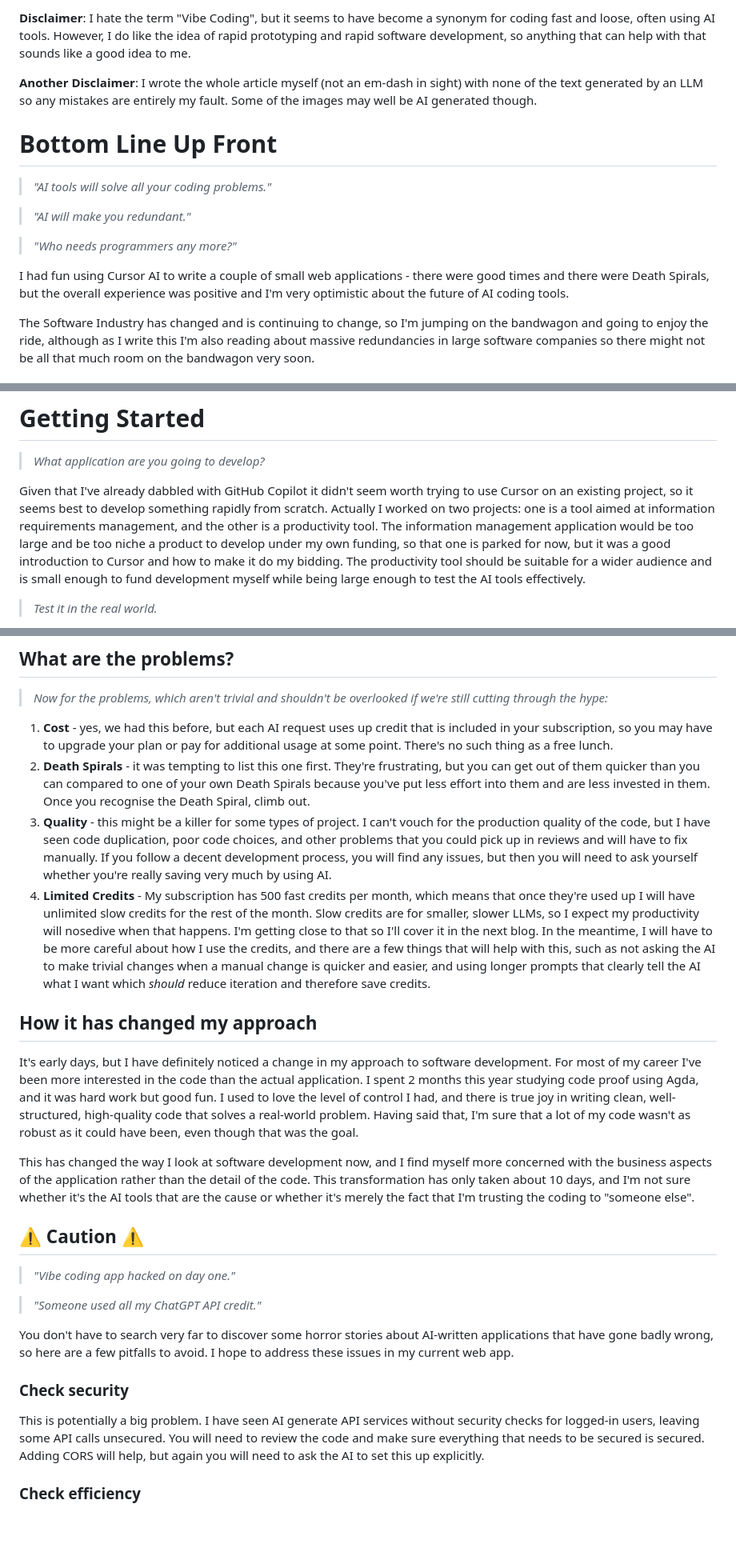
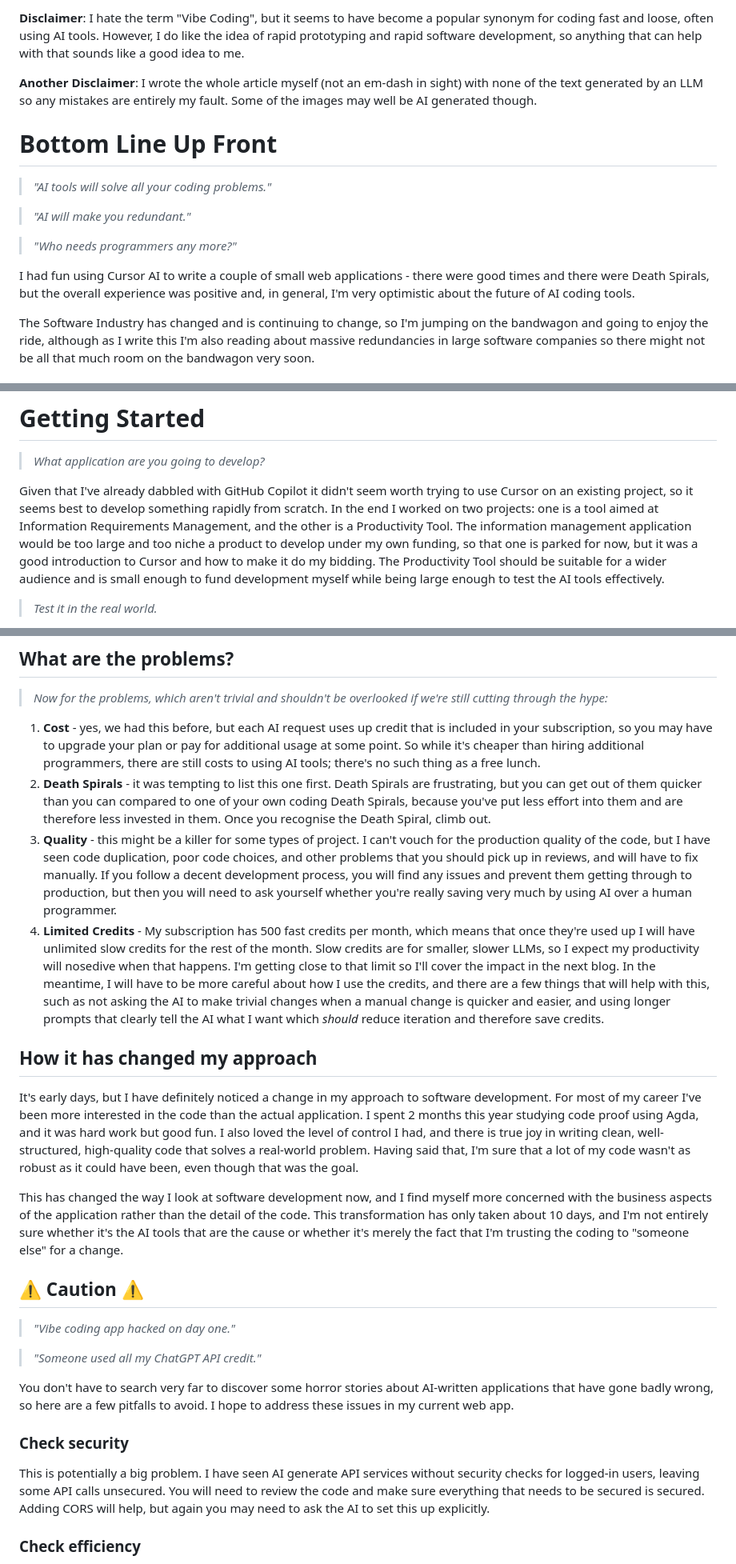
Before and after one commit to twalmsley/twalmsley.github.io, a Markdown page: blog5/ai-coding.md, 3 parts joined by grey strips. Shown at 80% size. Rendered like a GitHub page; blank space fills up the shorter version.

```diff
--- a/blog5/ai-coding.md
+++ b/blog5/ai-coding.md
@@ -1,4 +1,4 @@
-**Disclaimer**: I hate the term "Vibe Coding", but it seems to have become a synonym for coding fast and loose, often using AI tools. However, I do like the idea of rapid prototyping and rapid software development, so anything that can help with that sounds like a good idea to me.
+**Disclaimer**: I hate the term "Vibe Coding", but it seems to have become a popular synonym for coding fast and loose, often using AI tools. However, I do like the idea of rapid prototyping and rapid software development, so anything that can help with that sounds like a good idea to me.
 
 **Another Disclaimer**: I wrote the whole article myself (not an em-dash in sight) with none of the text generated by an LLM so any mistakes are entirely my fault. Some of the images may well be AI generated though.
 
@@ -10,7 +10,7 @@
 
 > _"Who needs programmers any more?"_
 
-I had fun using Cursor AI to write a couple of small web applications - there were good times and there were Death Spirals, but the overall experience was positive and I'm very optimistic about the future of AI coding tools.
+I had fun using Cursor AI to write a couple of small web applications - there were good times and there were Death Spirals, but the overall experience was positive and, in general, I'm very optimistic about the future of AI coding tools.
 
 The Software Industry has changed and is continuing to change, so I'm jumping on the bandwagon and going to enjoy the ride, although as I write this I'm also reading about massive redundancies in large software companies so there might not be all that much room on the bandwagon very soon.
 
@@ -41,7 +41,7 @@ Given the confusing number of tools out there and the conflicting opinions about
 
 > _What application are you going to develop?_
 
-Given that I've already dabbled with GitHub Copilot it didn't seem worth trying to use Cursor on an existing project, so it seems best to develop something rapidly from scratch. Actually I worked on two projects: one is a tool aimed at information requirements management, and the other is a productivity tool. The information management application would be too large and be too niche a product to develop under my own funding, so that one is parked for now, but it was a good introduction to Cursor and how to make it do my bidding. The productivity tool should be suitable for a wider audience and is small enough to fund development myself while being large enough to test the AI tools effectively.
+Given that I've already dabbled with GitHub Copilot it didn't seem worth trying to use Cursor on an existing project, so it seems best to develop something rapidly from scratch. In the end I worked on two projects: one is a tool aimed at Information Requirements Management, and the other is a Productivity Tool. The information management application would be too large and too niche a product to develop under my own funding, so that one is parked for now, but it was a good introduction to Cursor and how to make it do my bidding. The Productivity Tool should be suitable for a wider audience and is small enough to fund development myself while being large enough to test the AI tools effectively.
 
 > _Test it in the real world._
 
@@ -171,16 +169,16 @@ It seems like a good idea to start with a clean prompt at least for each feature
 
 > _Now for the problems, which aren't trivial and shouldn't be overlooked if we're still cutting through the hype:_
 
-1. **Cost** - yes, we had this before, but each AI request uses up credit that is included in your subscription, so you may have to upgrade your plan or pay for additional usage at some point. There's no such thing as a free lunch.
-1. **Death Spirals** - it was tempting to list this one first. They're frustrating, but you can get out of them quicker than you can compared to one of your own Death Spirals because you've put less effort into them and are less invested in them. Once you recognise the Death Spiral, climb out.
-1. **Quality** - this might be a killer for some types of project. I can't vouch for the production quality of the code, but I have seen code duplication, poor code choices, and other problems that you could pick up in reviews and will have to fix manually. If you follow a decent development process, you will find any issues, but then you will need to ask yourself whether you're really saving very much by using AI.
-1. **Limited Credits** - My subscription has 500 fast credits per month, which means that once they're used up I will have unlimited slow credits for the rest of the month. Slow credits are for smaller, slower LLMs, so I expect my productivity will nosedive when that happens. I'm getting close to that so I'll cover it in the next blog. In the meantime, I will have to be more careful about how I use the credits, and there are a few things that will help with this, such as not asking the AI to make trivial changes when a manual change is quicker and easier, and using longer prompts that clearly tell the AI what I want which _should_ reduce iteration and therefore save credits.
+1. **Cost** - yes, we had this before, but each AI request uses up credit that is included in your subscription, so you may have to upgrade your plan or pay for additional usage at some point. So while it's cheaper than hiring additional programmers, there are still costs to using AI tools; there's no such thing as a free lunch.
+1. **Death Spirals** - it was tempting to list this one first. Death Spirals are frustrating, but you can get out of them quicker than you can compared to one of your own coding Death Spirals, because you've put less effort into them and are therefore less invested in them. Once you recognise the Death Spiral, climb out.
+1. **Quality** - this might be a killer for some types of project. I can't vouch for the production quality of the code, but I have seen code duplication, poor code choices, and other problems that you should pick up in reviews, and will have to fix manually. If you follow a decent development process, you will find any issues and prevent them getting through to production, but then you will need to ask yourself whether you're really saving very much by using AI over a human programmer.
+1. **Limited Credits** - My subscription has 500 fast credits per month, which means that once they're used up I will have unlimited slow credits for the rest of the month. Slow credits are for smaller, slower LLMs, so I expect my productivity will nosedive when that happens. I'm getting close to that limit so I'll cover the impact in the next blog. In the meantime, I will have to be more careful about how I use the credits, and there are a few things that will help with this, such as not asking the AI to make trivial changes when a manual change is quicker and easier, and using longer prompts that clearly tell the AI what I want which _should_ reduce iteration and therefore save credits.
 
 ## How it has changed my approach
 
-It's early days, but I have definitely noticed a change in my approach to software development. For most of my career I've been more interested in the code than the actual application. I spent 2 months this year studying code proof using Agda, and it was hard work but good fun. I used to love the level of control I had, and there is true joy in writing clean, well-structured, high-quality code that solves a real-world problem. Having said that, I'm sure that a lot of my code wasn't as robust as it could have been, even though that was the goal.
+It's early days, but I have definitely noticed a change in my approach to software development. For most of my career I've been more interested in the code than the actual application. I spent 2 months this year studying code proof using Agda, and it was hard work but good fun. I also loved the level of control I had, and there is true joy in writing clean, well-structured, high-quality code that solves a real-world problem. Having said that, I'm sure that a lot of my code wasn't as robust as it could have been, even though that was the goal.
 
-This has changed the way I look at software development now, and I find myself more concerned with the business aspects of the application rather than the detail of the code. This transformation has only taken about 10 days, and I'm not sure whether it's the AI tools that are the cause or whether it's merely the fact that I'm trusting the coding to "someone else".
+This has changed the way I look at software development now, and I find myself more concerned with the business aspects of the application rather than the detail of the code. This transformation has only taken about 10 days, and I'm not entirely sure whether it's the AI tools that are the cause or whether it's merely the fact that I'm trusting the coding to "someone else" for a change.
 
 ## ⚠️ Caution ⚠️
 
@@ -192,7 +190,7 @@ You don't have to search very far to discover some horror stories about AI-writt
 
 ### Check security
 
-This is potentially a big problem. I have seen AI generate API services without security checks for logged-in users, leaving some API calls unsecured. You will need to review the code and make sure everything that needs to be secured is secured. Adding CORS will help, but again you will need to ask the AI to set this up explicitly.
+This is potentially a big problem. I have seen AI generate API services without security checks for logged-in users, leaving some API calls unsecured. You will need to review the code and make sure everything that needs to be secured is secured. Adding CORS will help, but again you may need to ask the AI to set this up explicitly.
 
 ### Check efficiency
 
```
Also changed, not shown: other parts of blog5/ai-coding.md (+36 -34 lines).
